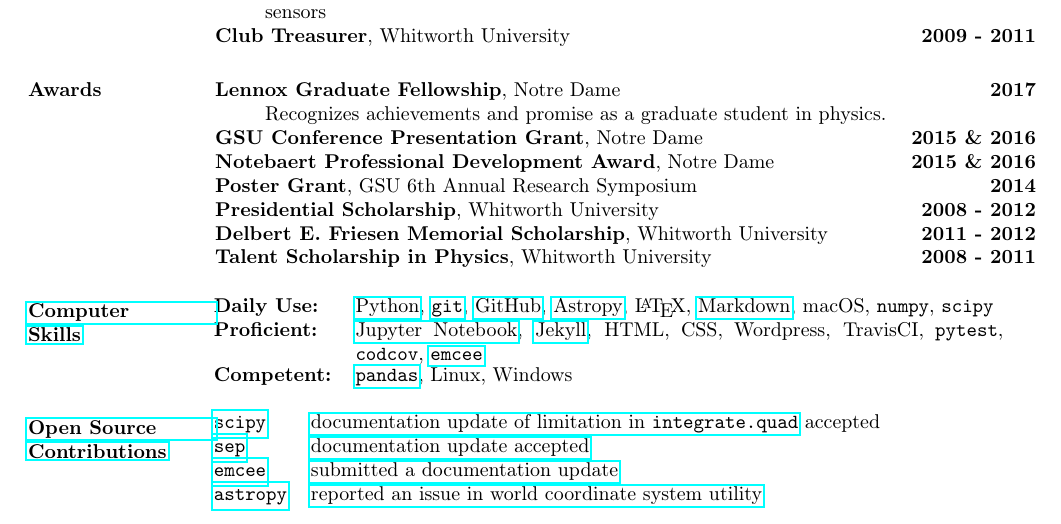
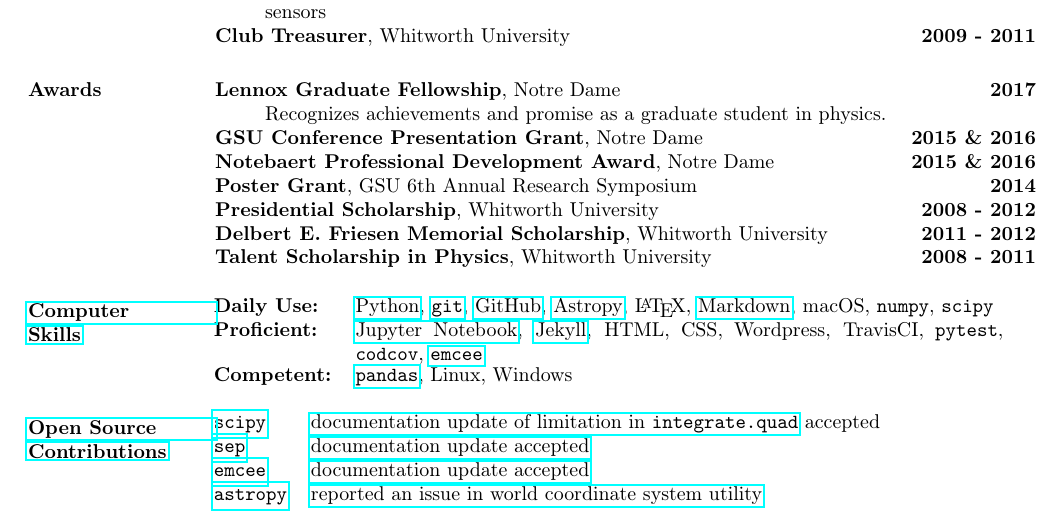
Before and after one commit to benjaminrose/CV, a LaTeX CV (Rose_CV.tex): part of page 1 of 2, cut so that both start at the same text. Compiled offline with pdfLaTeX.

Commit message:
Updates from ShareLaTeX

```diff
--- a/Rose_CV.tex
+++ b/Rose_CV.tex
@@ -301,13 +309,16 @@ Minor: Mathematics
 
 \href{http://sep.readthedocs.io/en/v1.0.x/}{\texttt{sep}} & \href{https://github.com/kbarbary/sep/commit/612033788bcce44f110a87e1b54bb70eea9960c2}{documentation update accepted} \\
 
-\href{http://dan.iel.fm/emcee/current/}{\texttt{emcee}} & \href{https://github.com/dfm/emcee/pull/212}{submitted a documentation update} \\
+\href{http://dan.iel.fm/emcee/current/}{\texttt{emcee}} & \href{https://github.com/dfm/emcee/pull/212}{documentation update accepted} \\
 
 \href{http://www.astropy.org}{\texttt{astropy}} & \href{https://github.com/astropy/astropy/issues/4976}{reported an issue in world coordinate system utility}
 % \\
 
 % \href{https://github.com/astrofrog/acknowledgment-generator}{Acknowledgment Generator} & \href{https://github.com/astrofrog/acknowledgment-generator/pull/63}{Added SDSS IV}
 \end{tabular}
+
+
+
 
 
 
```
Also changed, not shown: Rose_CV.tex (8 more changed lines).
